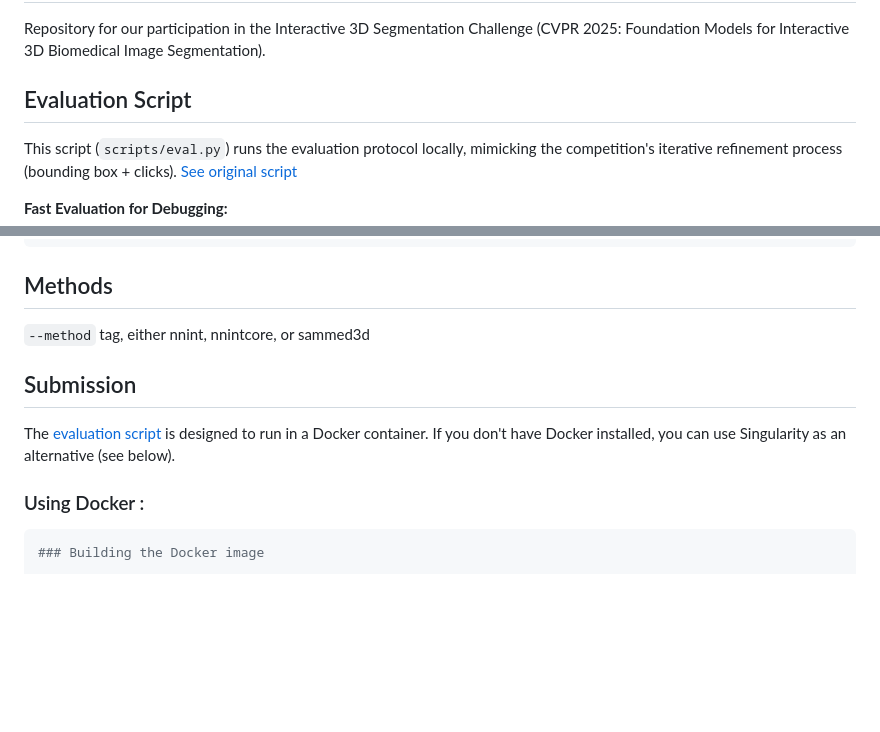
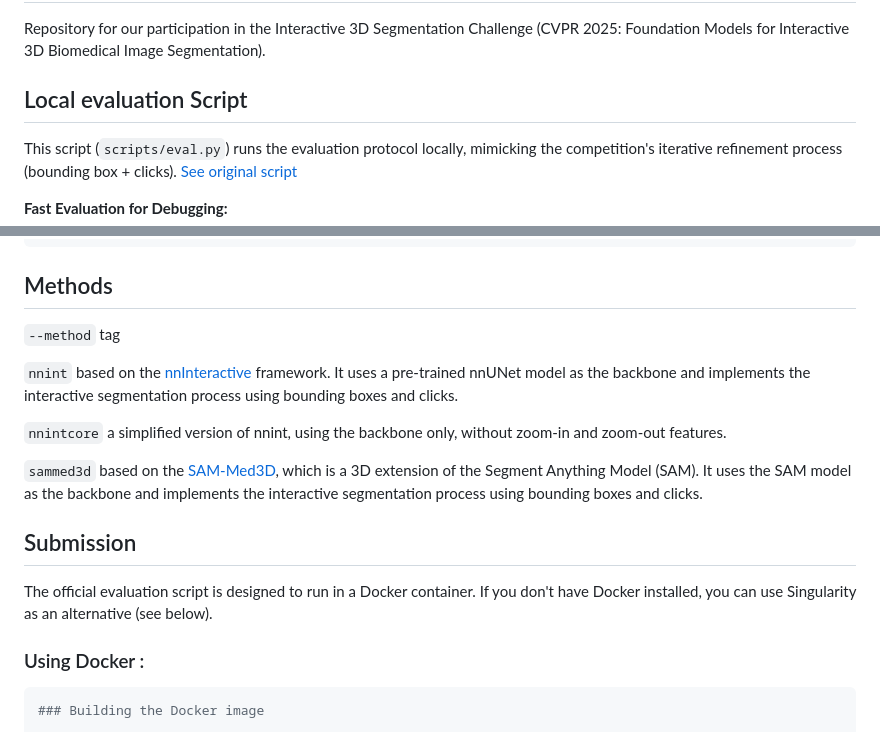
Before and after one commit to tidiane-camaret/segfm3d_nora_team, a Markdown page: README.md, 2 parts joined by grey strips. Rendered like a GitHub page; blank space fills up the shorter version.

````diff
--- a/README.md
+++ b/README.md
@@ -2,7 +2,7 @@
 
 Repository for our participation in the Interactive 3D Segmentation Challenge (CVPR 2025: Foundation Models for Interactive 3D Biomedical Image Segmentation).
 
-## Evaluation Script
+## Local evaluation Script
 
 This script (`scripts/eval.py`) runs the evaluation protocol locally, mimicking the competition's iterative refinement process (bounding box + clicks). [See original script](https://github.com/JunMa11/CVPR-MedSegFMCompetition/blob/main/CVPR25_iter_eval.py)
 
@@ -19,10 +19,19 @@ uv run python scripts/eval.py -ca 0 -cl 1 -ncm 1 --no_wandb
 
 ## Methods
 
-```--method``` tag, either nnint, nnintcore, or sammed3d
+```--method``` tag
+
+```nnint```
+based on the [nnInteractive](https://github.com/MIC-DKFZ/nnInteractive) framework. It uses a pre-trained nnUNet model as the backbone and implements the interactive segmentation process using bounding boxes and clicks.
+
+```nnintcore```
+a simplified version of nnint, using the backbone only, without zoom-in and zoom-out features.
+
+```sammed3d```
+based on the [SAM-Med3D](https://github.com/uni-medical/SAM-Med3D), which is a 3D extension of the Segment Anything Model (SAM). It uses the SAM model as the backbone and implements the interactive segmentation process using bounding boxes and clicks.
 
 ## Submission
-The [evaluation script](CVPR-MedSegFMCompetition/CVPR25_iter_eval.py) is designed to run in a Docker container. If you don't have Docker installed, you can use Singularity as an alternative (see below).
+The official evaluation script is designed to run in a Docker container. If you don't have Docker installed, you can use Singularity as an alternative (see below).
 
 ### Using Docker :
 
````
